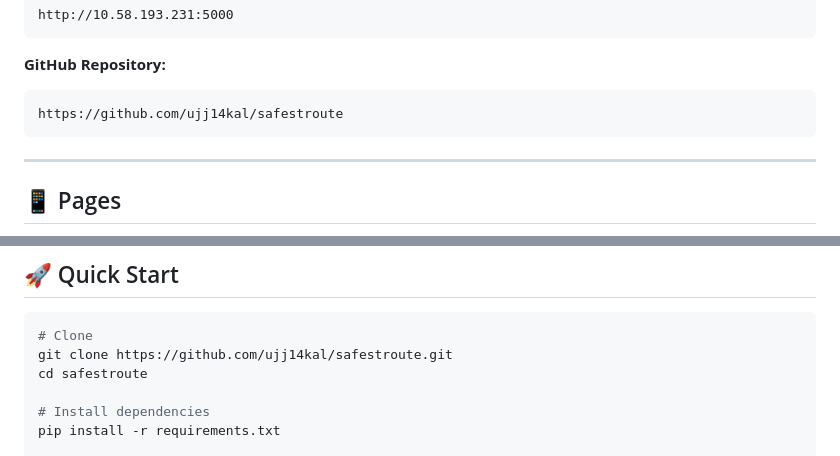
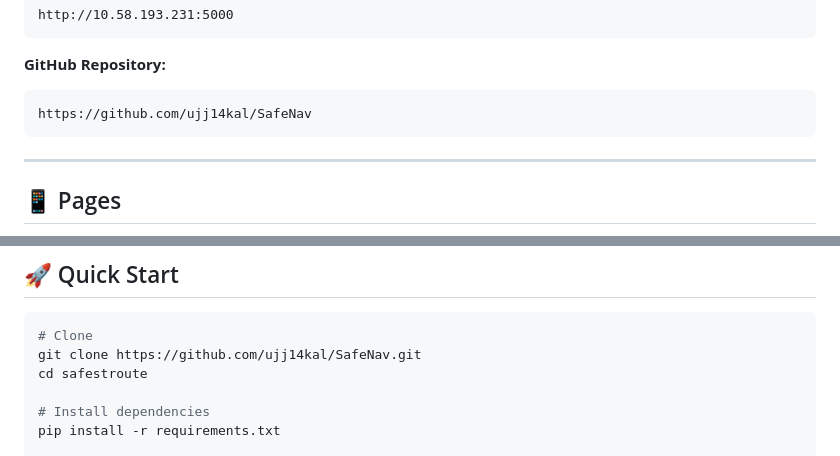
Before and after one commit to ujj14kal/SafeNav, a Markdown page: README.md, 2 parts joined by grey strips. GitHub-like rendering.

Commit message:
Fix GitHub repo link to SafeNav

````diff
--- a/README.md
+++ b/README.md
@@ -21,7 +21,7 @@ http://10.58.193.231:5000
 
 **GitHub Repository:**
 ```
-https://github.com/ujj14kal/safestroute
+https://github.com/ujj14kal/SafeNav
 ```
 
 ---
@@ -96,7 +96,7 @@ https://github.com/ujj14kal/safestroute
 
 ```bash
 # Clone
-git clone https://github.com/ujj14kal/safestroute.git
+git clone https://github.com/ujj14kal/SafeNav.git
 cd safestroute
 
 # Install dependencies
````
